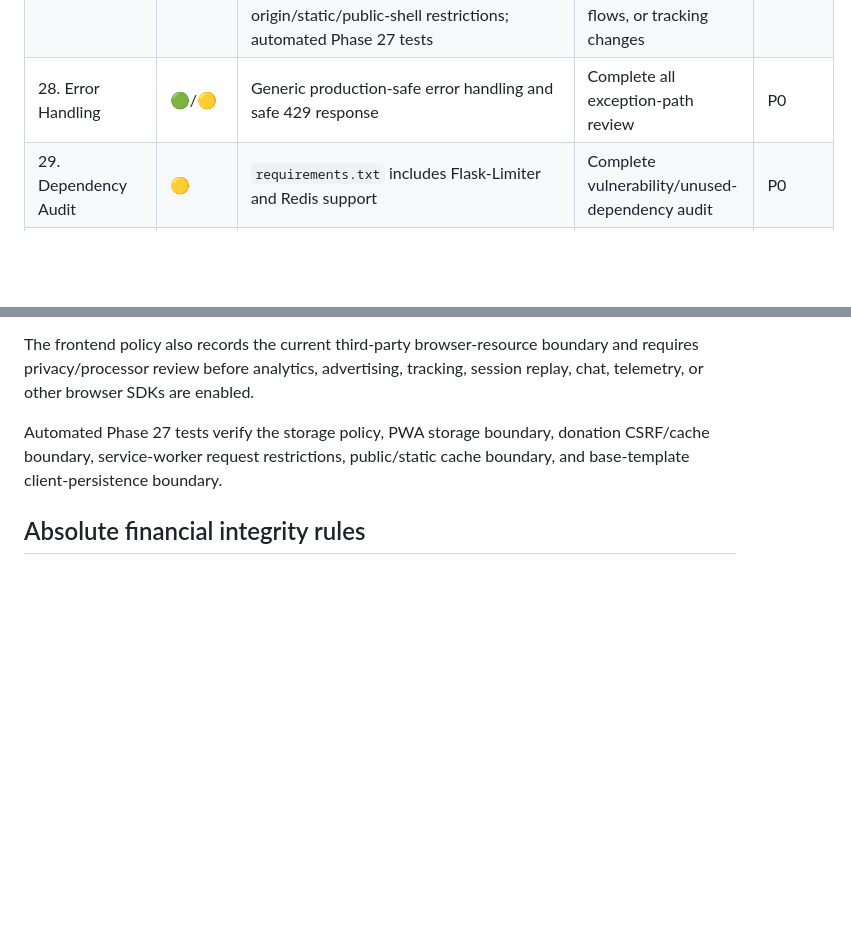
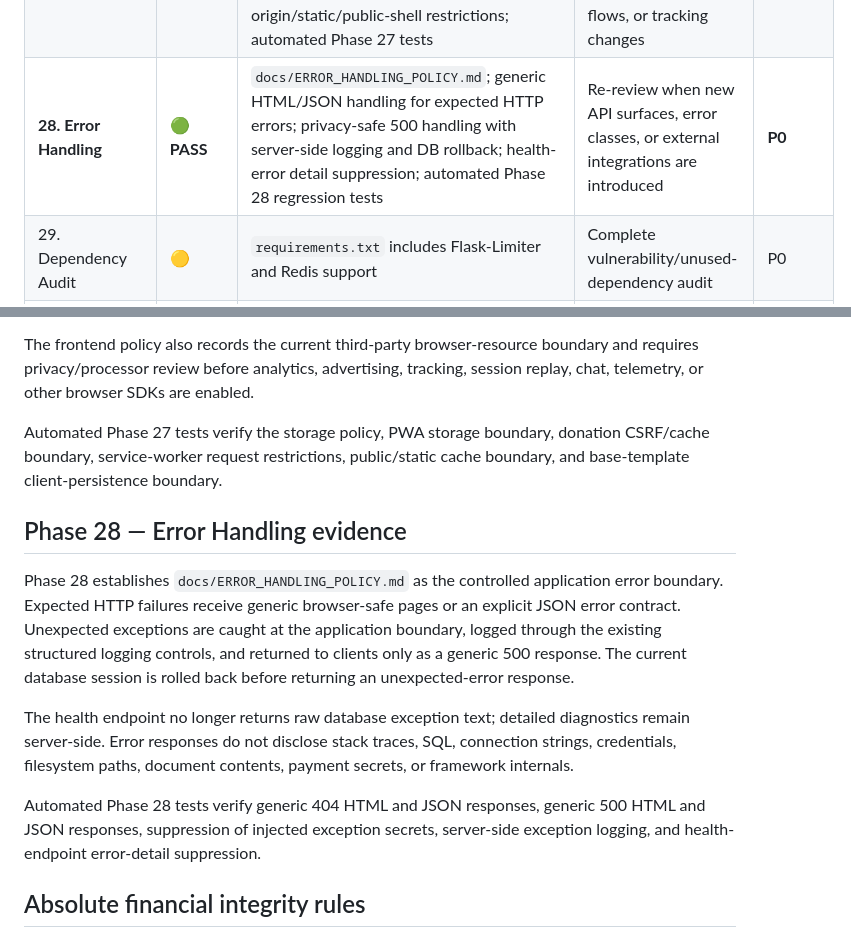
Before and after one commit to 1Y20ash/MandalFinance, a Markdown page: docs/PDP_COMPLIANCE_MATRIX.md, 2 parts joined by grey strips. GitHub-like rendering; blank space fills up the shorter version.

Commit message:
Close Phase 28 in PDP matrix

```diff
--- a/docs/PDP_COMPLIANCE_MATRIX.md
+++ b/docs/PDP_COMPLIANCE_MATRIX.md
@@ -38,7 +38,7 @@ This is an engineering implementation matrix, not a legal, statutory, accounting
 | **25. Data Breach Response** | **🟢 PASS** | `docs/DATA_BREACH_RESPONSE_PROCEDURE.md`; formal incident lifecycle; severity/escalation; evidence-preservation rules; affected-data assessment; DPDP notification workflow; processor escalation; remediation/review controls; automated Phase 25 documentation tests | Validate operational contacts and notification channels before production; keep procedure aligned with applicable law and provider terms | P0 |
 | **26. Public Transparency** | **🟢 PASS** | `docs/PUBLIC_TRANSPARENCY_POLICY.md`; public transparency route reviewed as aggregate-only; public template checked for sensitive-field leakage; authoritative-ledger disclosure boundary; automated Phase 26 tests | Re-review public disclosures whenever financial, payment, document, or personal-data processing changes | **P0** |
 | **27. Frontend Privacy** | **🟢 PASS** | `docs/FRONTEND_PRIVACY_POLICY.md`; browser storage boundary; PWA session-only UI state; donation CSRF token excluded from service-worker precache; service-worker GET/same-origin/static/public-shell restrictions; automated Phase 27 tests | Re-review whenever browser storage, SDKs, offline behavior, payment/document flows, or tracking changes | **P0** |
-| 28. Error Handling | 🟢/🟡 | Generic production-safe error handling and safe 429 response | Complete all exception-path review | P0 |
+| **28. Error Handling** | **🟢 PASS** | `docs/ERROR_HANDLING_POLICY.md`; generic HTML/JSON handling for expected HTTP errors; privacy-safe 500 handling with server-side logging and DB rollback; health-error detail suppression; automated Phase 28 regression tests | Re-review when new API surfaces, error classes, or external integrations are introduced | **P0** |
 | 29. Dependency Audit | 🟡 | `requirements.txt` includes Flask-Limiter and Redis support | Complete vulnerability/unused-dependency audit | P0 |
 | 30. Testing | 🟢/🟡 | Dedicated regression/security suite and phase-specific tests | Complete remaining privacy/payment/E2E coverage | P0 |
 | 31. Clean-Environment Test | 🟢/🟡 | Repeatable CI migration/regression verification | Expand clean-environment scenario matrix | P0 |
@@ -96,6 +96,14 @@ The frontend policy also records the current third-party browser-resource bounda
 
 Automated Phase 27 tests verify the storage policy, PWA storage boundary, donation CSRF/cache boundary, service-worker request restrictions, public/static cache boundary, and base-template client-persistence boundary.
 
+## Phase 28 — Error Handling evidence
+
+Phase 28 establishes `docs/ERROR_HANDLING_POLICY.md` as the controlled application error boundary. Expected HTTP failures receive generic browser-safe pages or an explicit JSON error contract. Unexpected exceptions are caught at the application boundary, logged through the existing structured logging controls, and returned to clients only as a generic 500 response. The current database session is rolled back before returning an unexpected-error response.
+
+The health endpoint no longer returns raw database exception text; detailed diagnostics remain server-side. Error responses do not disclose stack traces, SQL, connection strings, credentials, filesystem paths, document contents, payment secrets, or framework internals.
+
+Automated Phase 28 tests verify generic 404 HTML and JSON responses, generic 500 HTML and JSON responses, suppression of injected exception secrets, server-side exception logging, and health-endpoint error-detail suppression.
+
 ## Absolute financial integrity rules
 
 1. Store monetary values as `NUMERIC/DECIMAL`; normalize with Python `Decimal`.
```
